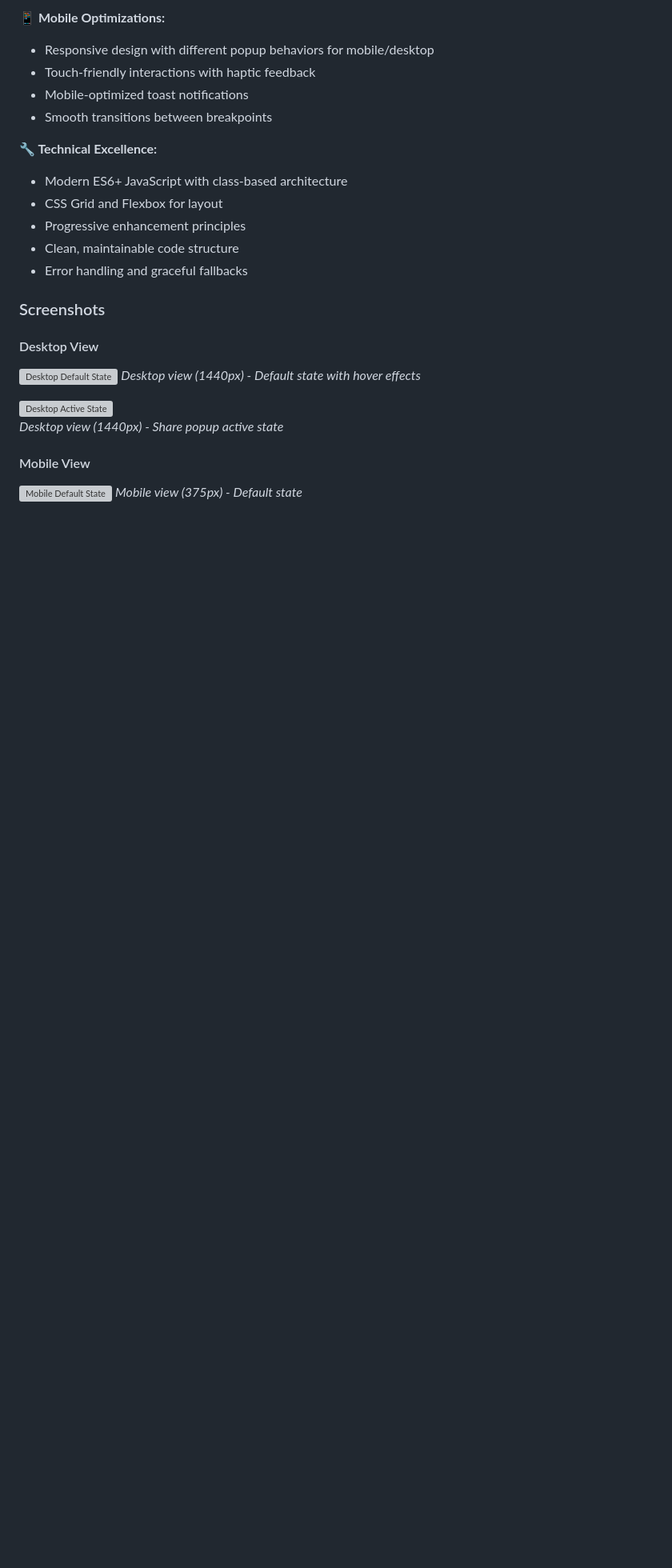
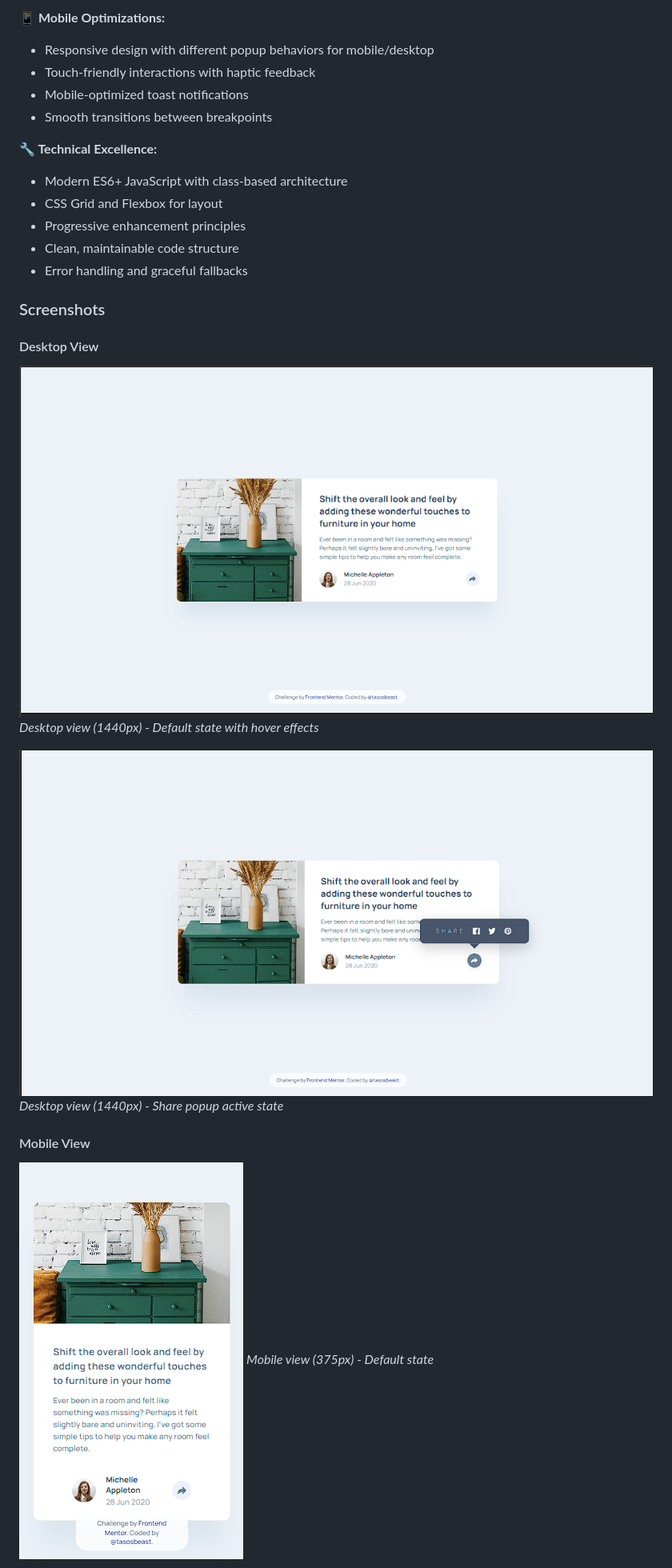
Before and after one commit to tasosbeast/article-preview-component-master, a Markdown page: README.md, the part around the change printed below. Shown: that part at 80% size. Drawn GitHub-style; pictures changed too: screenshots/Screenshot-1-active.png (added), screenshots/Screenshot-1.png (added), screenshots/screenshot-2.png (added); blank space fills up the shorter version; grey boxes are pictures that could not be loaded.

Commit message:
Implement code changes to enhance functionality and improve performance

```diff
--- a/README.md
+++ b/README.md
@@ -75,14 +75,14 @@ Beyond the basic requirements, this solution includes:
 
 #### Desktop View
 
-![Desktop Default State](./screenshots/desktop-solution.jpg)
+![Desktop Default State](./screenshots/Screenshot-1.png)
 _Desktop view (1440px) - Default state with hover effects_
 
-![Desktop Active State](./screenshots/desktop-active-solution.jpg)
+![Desktop Active State](./screenshots/Screenshot-1-active.png)
 _Desktop view (1440px) - Share popup active state_
 
 #### Mobile View
 
-![Mobile Default State](./screenshots/mobile-solution.jpg)
+![Mobile Default State](./screenshots/screenshot-2.png)
 _Mobile view (375px) - Default state_
 
```
Also changed, not shown: other parts of README.md (+1 -1 lines), screenshots/screenshot-2-active.png (added).
